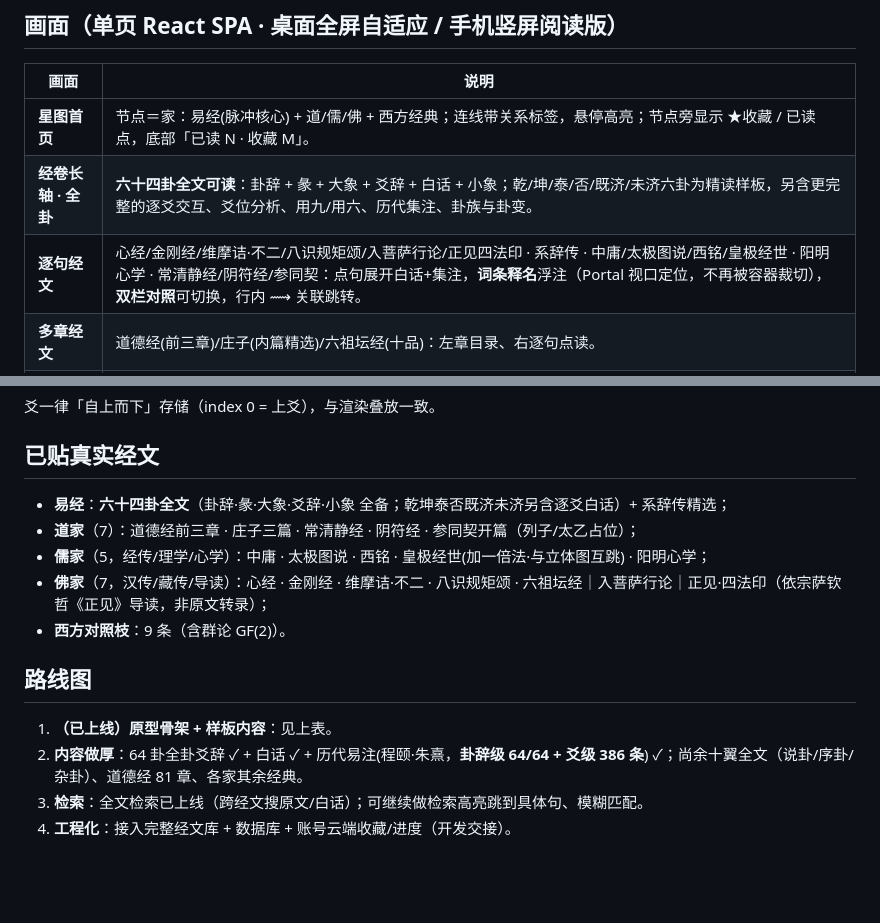
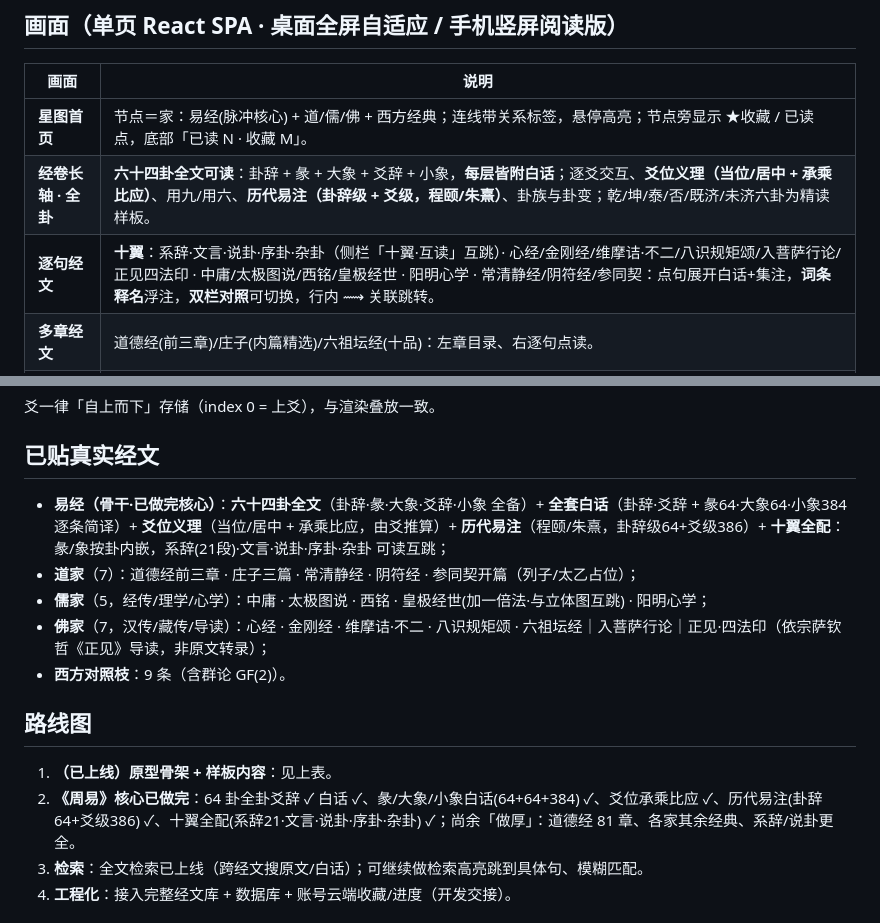
Before and after one commit to DaviRain-Su/classic_system, a Markdown page: README.zh-CN.md, 2 parts joined by grey strips. Rendered like a GitHub page; blank space fills up the shorter version.

Commit message:
README 中英：同步《周易》核心完成状态
十翼全配（系辞21·文言·说卦·序卦·杂卦）、彖/大象/小象白话(64+64+384)、
爻位承乘比应、卦辞级+爻级易注——更新覆盖说明、画面表与路线图。

https://claude.ai/code/session_01VreLF28YNTL9S7gjbBAjns

```diff
--- a/README.zh-CN.md
+++ b/README.zh-CN.md
@@ -25,8 +25,8 @@
 | 画面 | 说明 |
 |---|---|
 | **星图首页** | 节点＝家：易经(脉冲核心) + 道/儒/佛 + 西方经典；连线带关系标签，悬停高亮；节点旁显示 ★收藏 / 已读点，底部「已读 N · 收藏 M」。 |
-| **经卷长轴 · 全卦** | **六十四卦全文可读**：卦辞 + 彖 + 大象 + 爻辞 + 白话 + 小象；乾/坤/泰/否/既济/未济六卦为精读样板，另含更完整的逐爻交互、爻位分析、用九/用六、历代集注、卦族与卦变。 |
-| **逐句经文** | 心经/金刚经/维摩诘·不二/八识规矩颂/入菩萨行论/正见四法印 · 系辞传 · 中庸/太极图说/西铭/皇极经世 · 阳明心学 · 常清静经/阴符经/参同契：点句展开白话+集注，**词条释名**浮注（Portal 视口定位，不再被容器裁切），**双栏对照**可切换，行内 ⟿ 关联跳转。 |
+| **经卷长轴 · 全卦** | **六十四卦全文可读**：卦辞 + 彖 + 大象 + 爻辞 + 小象，**每层皆附白话**；逐爻交互、**爻位义理（当位/居中 + 承乘比应）**、用九/用六、**历代易注（卦辞级 + 爻级，程颐/朱熹）**、卦族与卦变；乾/坤/泰/否/既济/未济六卦为精读样板。 |
+| **逐句经文** | **十翼**：系辞·文言·说卦·序卦·杂卦（侧栏「十翼·互读」互跳）· 心经/金刚经/维摩诘·不二/八识规矩颂/入菩萨行论/正见四法印 · 中庸/太极图说/西铭/皇极经世 · 阳明心学 · 常清静经/阴符经/参同契：点句展开白话+集注，**词条释名**浮注，**双栏对照**可切换，行内 ⟿ 关联跳转。 |
 | **多章经文** | 道德经(前三章)/庄子(内篇精选)/六祖坛经(十品)：左章目录、右逐句点读。 |
 | **家级落地页** | 道/儒/佛 概览；旗下经典**按组分区**（佛＝汉传/藏传/导读，儒＝经传/理学/心学），卡片含可读/部分/导读/即将上线状态。 |
 | **六十四卦方阵** | 8×8 可搜索（卦名/卦序/八卦）；入口连通立体图、方圆图。 |
@@ -92,7 +92,7 @@ src/styles/global.css # 设计令牌 + 深色主题 + 关键帧
 
 ## 已贴真实经文
 
-- **易经**：**六十四卦全文**（卦辞·彖·大象·爻辞·小象 全备；乾坤泰否既济未济另含逐爻白话）+ 系辞传精选；
+- **易经（骨干·已做完核心）**：**六十四卦全文**（卦辞·彖·大象·爻辞·小象 全备）+ **全套白话**（卦辞·爻辞 + 彖64·大象64·小象384 逐条简译）+ **爻位义理**（当位/居中 + 承乘比应，由爻推算）+ **历代易注**（程颐/朱熹，卦辞级64+爻级386）+ **十翼全配**：彖/象按卦内嵌，系辞(21段)·文言·说卦·序卦·杂卦 可读互跳；
 - **道家**（7）：道德经前三章 · 庄子三篇 · 常清静经 · 阴符经 · 参同契开篇（列子/太乙占位）；
 - **儒家**（5，经传/理学/心学）：中庸 · 太极图说 · 西铭 · 皇极经世(加一倍法·与立体图互跳) · 阳明心学；
 - **佛家**（7，汉传/藏传/导读）：心经 · 金刚经 · 维摩诘·不二 · 八识规矩颂 · 六祖坛经｜入菩萨行论｜正见·四法印（依宗萨钦哲《正见》导读，非原文转录）；
@@ -101,7 +101,7 @@ src/styles/global.css # 设计令牌 + 深色主题 + 关键帧
 ## 路线图
 
 1. **（已上线）原型骨架 + 样板内容**：见上表。
-2. **内容做厚**：64 卦全卦爻辞 ✓ + 白话 ✓ + 历代易注(程颐·朱熹，**卦辞级 64/64 + 爻级 386 条**) ✓；尚余十翼全文（说卦/序卦/杂卦）、道德经 81 章、各家其余经典。
+2. **《周易》核心已做完**：64 卦全卦爻辞 ✓ 白话 ✓、彖/大象/小象白话(64+64+384) ✓、爻位承乘比应 ✓、历代易注(卦辞64+爻级386) ✓、十翼全配(系辞21·文言·说卦·序卦·杂卦) ✓；尚余「做厚」：道德经 81 章、各家其余经典、系辞/说卦更全。
 3. **检索**：全文检索已上线（跨经文搜原文/白话）；可继续做检索高亮跳到具体句、模糊匹配。
 4. **工程化**：接入完整经文库 + 数据库 + 账号云端收藏/进度（开发交接）。
 
```
Also changed, not shown: README.md (+4 -4 lines).
